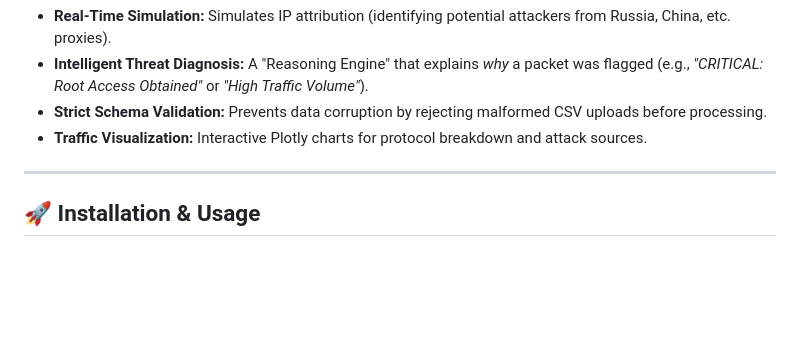
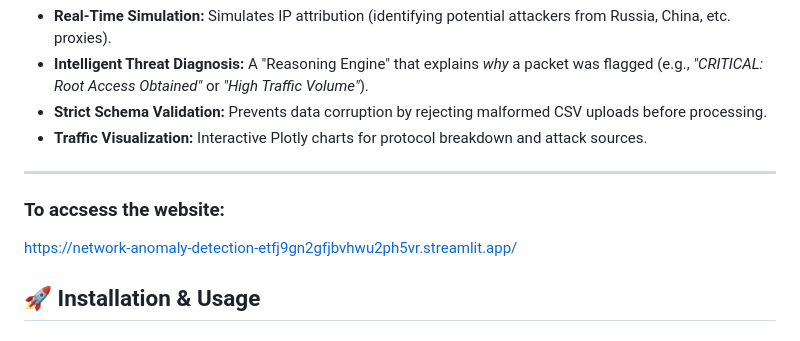
Before and after one commit to RadyAi-data/Network-Anomaly-Detection, a Markdown page: README.md, the part around the change. Drawn GitHub-style; blank space fills up the shorter version.

Commit message:
Add website access link to README
Added link to access the website for the project.

```diff
--- a/README.md
+++ b/README.md
@@ -41,6 +41,9 @@ The system includes a **Streamlit Dashboard** designed for security analysts:
 * **Traffic Visualization:** Interactive Plotly charts for protocol breakdown and attack sources.
 
 ---
+
+### To accsess the website:
+https://network-anomaly-detection-etfj9gn2gfjbvhwu2ph5vr.streamlit.app/
 
 ## 🚀 Installation & Usage
 
```
